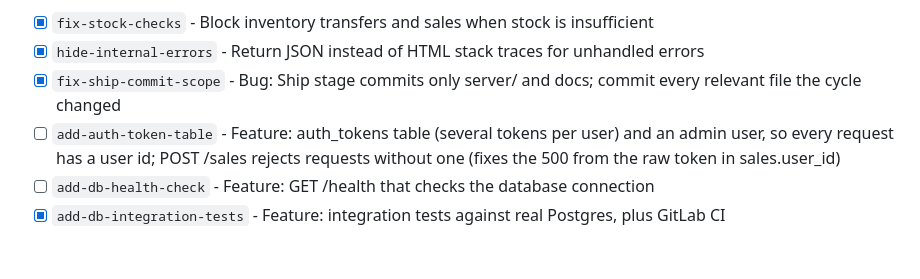
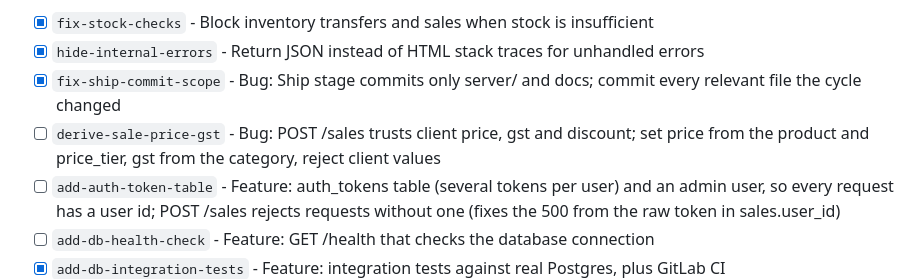
Before and after one commit to imaimai86/production-retail-and-wholesale, a Markdown page: Docs/backlog/index.md, the part around the change. GitHub-like rendering; blank space fills up the shorter version.

Commit message:
docs(backlog): triage derive-sale-price-gst
Co-Authored-By: Claude Opus 5.5 <noreply@anthropic.com>
Claude-Session: https://claude.ai/code/session_01CrS8YkHqDeJNpEEBsanZLW

```diff
--- a/Docs/backlog/index.md
+++ b/Docs/backlog/index.md
@@ -7,6 +7,7 @@ Markers: [ ] pending, [x] completed, [!] blocked, [~] parked (skipped by `script
 - [x] `fix-stock-checks` - Block inventory transfers and sales when stock is insufficient
 - [x] `hide-internal-errors` - Return JSON instead of HTML stack traces for unhandled errors
 - [x] `fix-ship-commit-scope` - Bug: Ship stage commits only server/ and docs; commit every relevant file the cycle changed
+- [ ] `derive-sale-price-gst` - Bug: POST /sales trusts client price, gst and discount; set price from the product and price_tier, gst from the category, reject client values
 - [ ] `add-auth-token-table` - Feature: auth_tokens table (several tokens per user) and an admin user, so every request has a user id; POST /sales rejects requests without one (fixes the 500 from the raw token in sales.user_id)
 - [ ] `add-db-health-check` - Feature: GET /health that checks the database connection
 - [x] `add-db-integration-tests` - Feature: integration tests against real Postgres, plus GitLab CI
```
Also changed, not shown: 1 other file.
